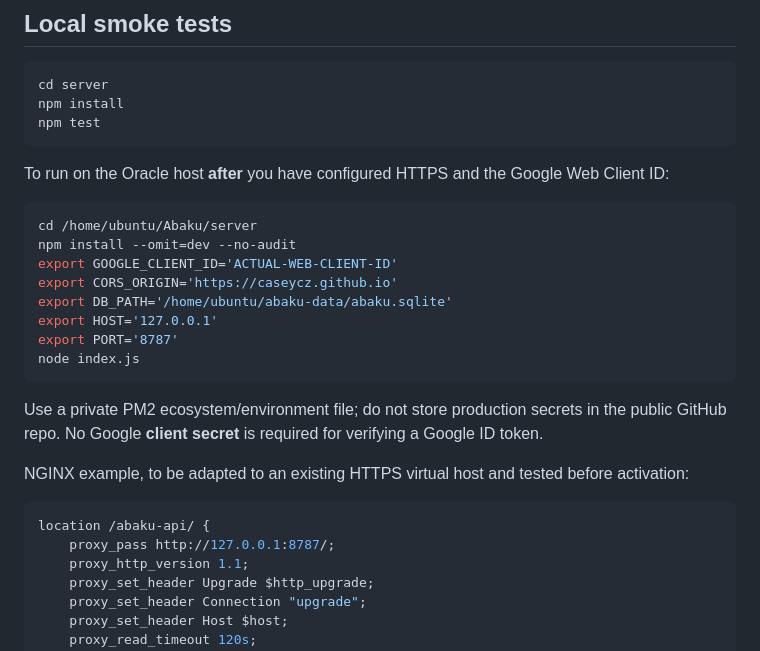
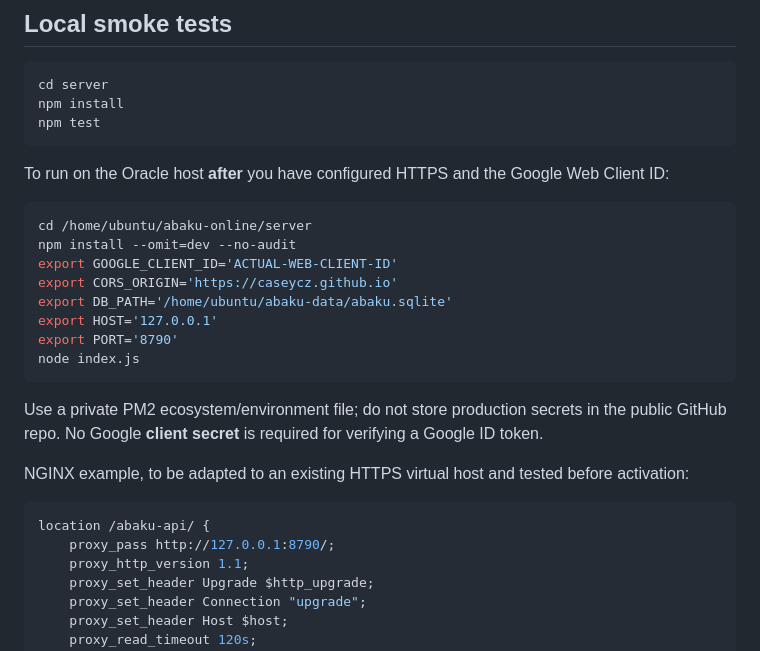
Before and after one commit to CaseyCZ/Abaku, a Markdown page: server/README.md, the part around the change. Rendered like a GitHub page.

Commit message:
chore(online): align Google OAuth rollout and port 8790 (server/README.md)

````diff
--- a/server/README.md
+++ b/server/README.md
@@ -35,13 +35,13 @@ npm test
 To run on the Oracle host **after** you have configured HTTPS and the Google Web Client ID:
 
 ```sh
-cd /home/ubuntu/Abaku/server
+cd /home/ubuntu/abaku-online/server
 npm install --omit=dev --no-audit
 export GOOGLE_CLIENT_ID='ACTUAL-WEB-CLIENT-ID'
 export CORS_ORIGIN='https://caseycz.github.io'
 export DB_PATH='/home/ubuntu/abaku-data/abaku.sqlite'
 export HOST='127.0.0.1'
-export PORT='8787'
+export PORT='8790'
 node index.js
 ```
 
@@ -51,7 +51,7 @@ NGINX example, to be adapted to an existing HTTPS virtual host and tested before
 
 ```nginx
 location /abaku-api/ {
-    proxy_pass http://127.0.0.1:8787/;
+    proxy_pass http://127.0.0.1:8790/;
     proxy_http_version 1.1;
     proxy_set_header Upgrade $http_upgrade;
     proxy_set_header Connection "upgrade";
````
